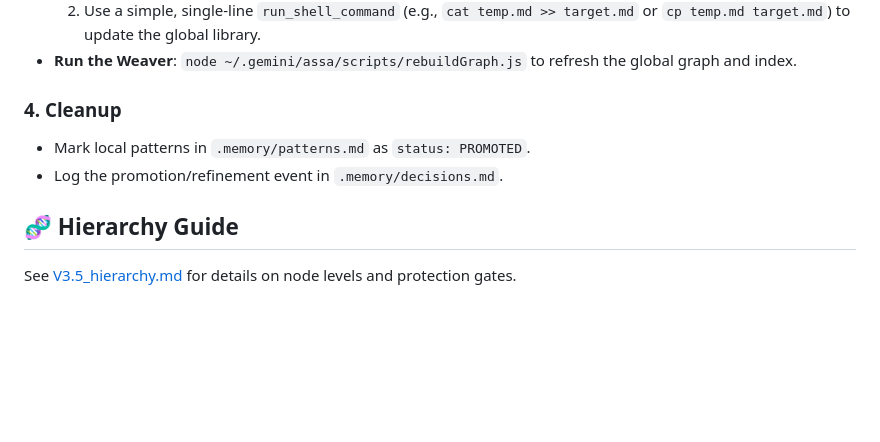
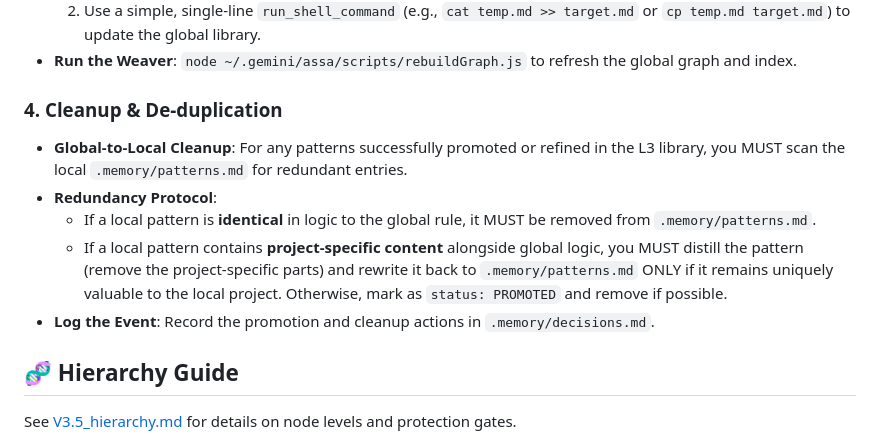
Before and after one commit to Biogod2020/ASSA, a Markdown page: skills/assa-promoter/SKILL.md, the part around the change. Drawn GitHub-style; blank space fills up the shorter version.

Commit message:
feat(promoter): harden skill with redundancy cleanup and project distillation rules

```diff
--- a/skills/assa-promoter/SKILL.md
+++ b/skills/assa-promoter/SKILL.md
@@ -36,9 +36,12 @@ You are the **Global Intelligence Curator**. Your mission is to transform fragme
     2. Use a simple, single-line `run_shell_command` (e.g., `cat temp.md >> target.md` or `cp temp.md target.md`) to update the global library.
 - **Run the Weaver**: `node ~/.gemini/assa/scripts/rebuildGraph.js` to refresh the global graph and index.
 
-### 4. Cleanup
-- Mark local patterns in `.memory/patterns.md` as `status: PROMOTED`.
-- Log the promotion/refinement event in `.memory/decisions.md`.
+### 4. Cleanup & De-duplication
+- **Global-to-Local Cleanup**: For any patterns successfully promoted or refined in the L3 library, you MUST scan the local `.memory/patterns.md` for redundant entries.
+- **Redundancy Protocol**:
+    - If a local pattern is **identical** in logic to the global rule, it MUST be removed from `.memory/patterns.md`.
+    - If a local pattern contains **project-specific content** alongside global logic, you MUST distill the pattern (remove the project-specific parts) and rewrite it back to `.memory/patterns.md` ONLY if it remains uniquely valuable to the local project. Otherwise, mark as `status: PROMOTED` and remove if possible.
+- **Log the Event**: Record the promotion and cleanup actions in `.memory/decisions.md`.
 
 ## 🧬 Hierarchy Guide
 See [V3.5_hierarchy.md](references/V3.5_hierarchy.md) for details on node levels and protection gates.
```
Also changed, not shown: 1 other file.
